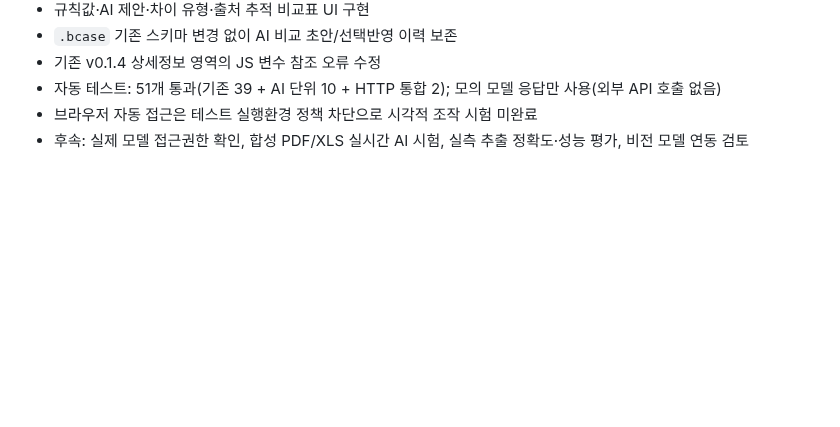
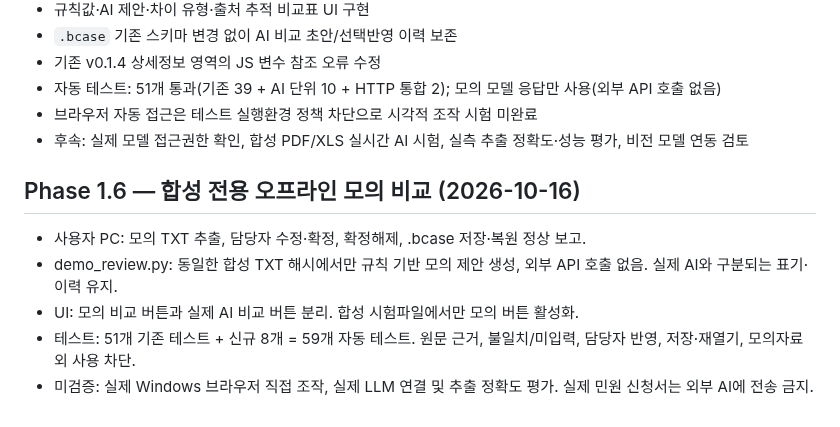
Before and after one commit to smile7962/building-permit-review-agent, a Markdown page: PROJECT_STATUS.md, the part around the change. Drawn GitHub-style; blank space fills up the shorter version.

Commit message:
Document Phase 1.6 offline validation and Windows acceptance steps

```diff
--- a/PROJECT_STATUS.md
+++ b/PROJECT_STATUS.md
@@ -95,3 +95,11 @@
 - 자동 테스트: 51개 통과(기존 39 + AI 단위 10 + HTTP 통합 2); 모의 모델 응답만 사용(외부 API 호출 없음)
 - 브라우저 자동 접근은 테스트 실행환경 정책 차단으로 시각적 조작 시험 미완료
 - 후속: 실제 모델 접근권한 확인, 합성 PDF/XLS 실시간 AI 시험, 실측 추출 정확도·성능 평가, 비전 모델 연동 검토
+
+
+## Phase 1.6 — 합성 전용 오프라인 모의 비교 (2026-10-16)
+- 사용자 PC: 모의 TXT 추출, 담당자 수정·확정, 확정해제, .bcase 저장·복원 정상 보고.
+- demo_review.py: 동일한 합성 TXT 해시에서만 규칙 기반 모의 제안 생성, 외부 API 호출 없음. 실제 AI와 구분되는 표기·이력 유지.
+- UI: 모의 비교 버튼과 실제 AI 비교 버튼 분리. 합성 시험파일에서만 모의 버튼 활성화.
+- 테스트: 51개 기존 테스트 + 신규 8개 = 59개 자동 테스트. 원문 근거, 불일치/미입력, 담당자 반영, 저장·재열기, 모의자료 외 사용 차단.
+- 미검증: 실제 Windows 브라우저 직접 조작, 실제 LLM 연결 및 추출 정확도 평가. 실제 민원 신청서는 외부 AI에 전송 금지.
```
